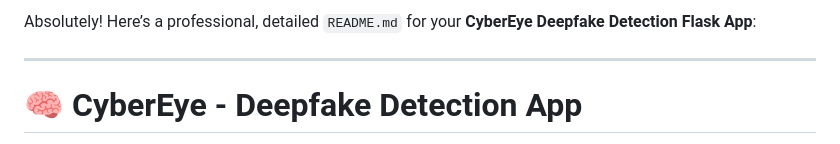
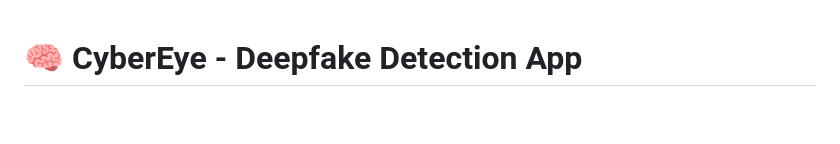
Before and after one commit to Edwinpaul-1811/CyberEye_V2, a Markdown page: README.md, the part around the change. GitHub-like rendering; blank space fills up the shorter version.

Commit message:
Remove introductory text from README.md for clarity

```diff
--- a/README.md
+++ b/README.md
@@ -1,7 +1,3 @@
-Absolutely! Here’s a professional, detailed `README.md` for your **CyberEye Deepfake Detection Flask App**:
-
----
-
 # 🧠 CyberEye - Deepfake Detection App
 
 CyberEye is a smart web application that detects deepfake content in uploaded videos by analyzing facial landmarks and their consistency using deep learning and clustering techniques. Built with Flask and OpenCV, it offers a user-friendly interface to upload videos, extract frames, analyze faces, and display a deepfake classification summary.
```
